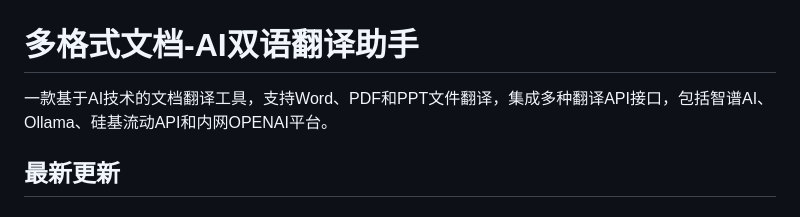
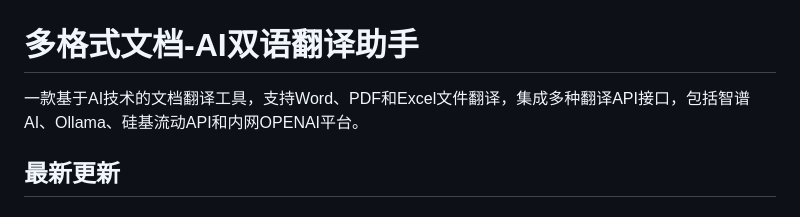
Before and after one commit to LuckySongXiao/Word-document-terminology-translation, a Markdown page: README.md, the part around the change. Drawn GitHub-style.

Commit message:
更新 README.md

```diff
--- a/README.md
+++ b/README.md
@@ -1,6 +1,6 @@
 # 多格式文档-AI双语翻译助手
 
-一款基于AI技术的文档翻译工具，支持Word、PDF和PPT文件翻译，集成多种翻译API接口，包括智谱AI、Ollama、硅基流动API和内网OPENAI平台。
+一款基于AI技术的文档翻译工具，支持Word、PDF和Excel文件翻译，集成多种翻译API接口，包括智谱AI、Ollama、硅基流动API和内网OPENAI平台。
 
 ## 最新更新
 
```
